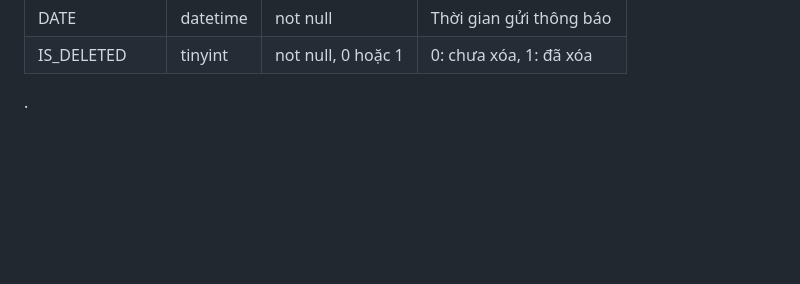
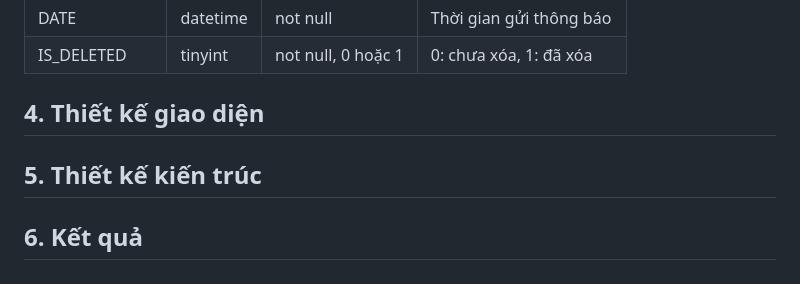
Before and after one commit to duythien2212/MiniProject_SE104, a Markdown page: README.md, the part around the change. GitHub-like rendering; blank space fills up the shorter version.

```diff
--- a/README.md
+++ b/README.md
@@ -153,4 +153,6 @@ NOTIFICATION
 | DATE | datetime | not null | Thời gian gửi thông báo |
 | IS_DELETED | tinyint | not null, 0 hoặc 1 | 0: chưa xóa, 1: đã xóa |
 
-.
+## 4. Thiết kế giao diện
+## 5. Thiết kế kiến trúc
+## 6. Kết quả
```
